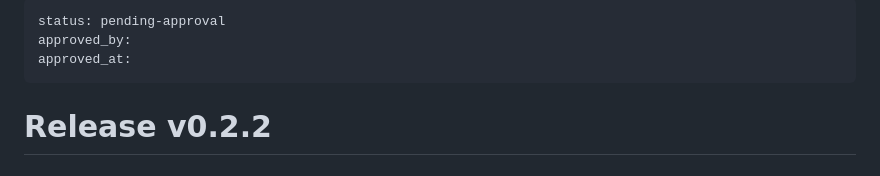
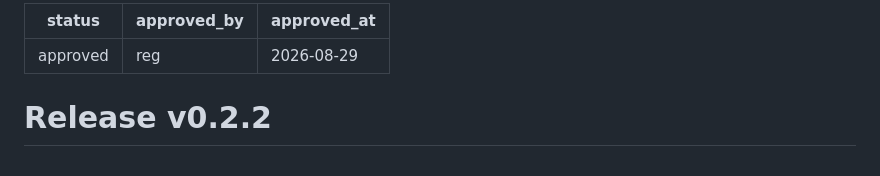
Before and after one commit to reg-almonte/flexioke, a Markdown page: docs/releases/v0.2.2.md, the part around the change. Drawn GitHub-style.

```diff
--- a/docs/releases/v0.2.2.md
+++ b/docs/releases/v0.2.2.md
@@ -1,7 +1,7 @@
 ---
-status: pending-approval
-approved_by:
-approved_at:
+status: approved
+approved_by: reg
+approved_at: 2026-08-29
 ---
 
 # Release v0.2.2
```
Also changed, not shown: docs/decisions-log.md (+5 -0 lines).
